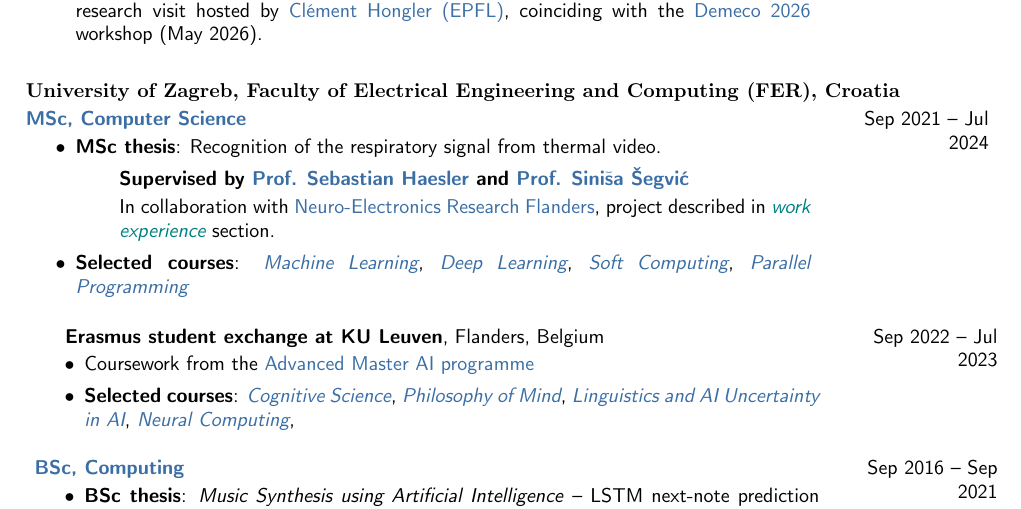
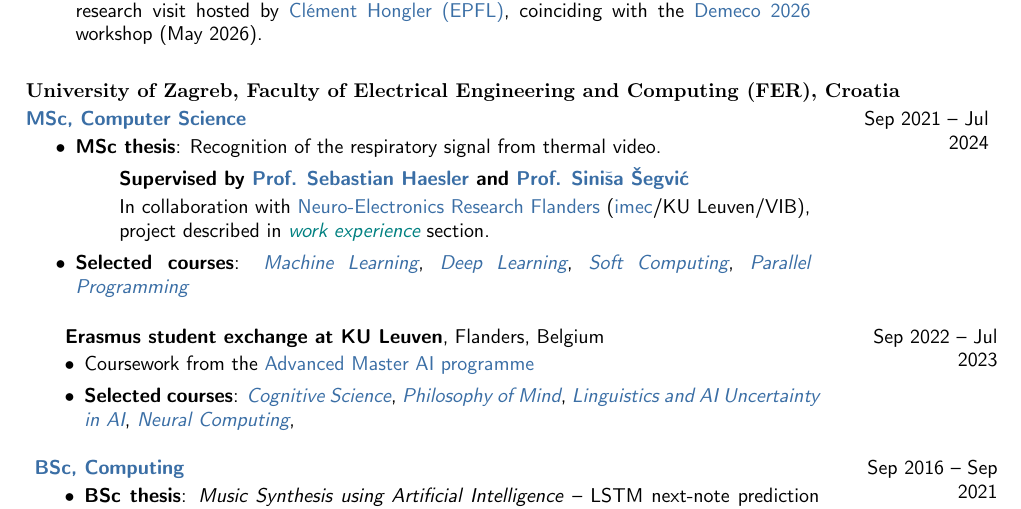
Before and after one commit to markocvjetko/markocvjetko.github.io, a LaTeX CV (cv/cv.tex): part of page 2 of 3, cut so that both start at the same text. The pictures show the PDF file cv/cv.pdf that the author committed with the source.

Commit message:
mention imec in MSc thesis collaboration line

```diff
--- a/cv/cv.tex
+++ b/cv/cv.tex
@@ -127,7 +127,7 @@ I am a 2nd year PhD student supervised by \href{http://www.pyoudeyer.com/}{\text
     \item \textbf{MSc thesis}: Recognition of the respiratory signal from thermal video.
         \begin{itemize}
                 \item[] \textbf{Supervised by \href{https://haeslerlab.sites.vib.be/en#/}{\textcolor{blue}{Prof. Sebastian Haesler}} and \href{https://www.zemris.fer.hr/~ssegvic/index_en.html}{\textcolor{blue}{Prof. Sini\v{s}a \v{S}egvi\'{c}}}}
-              \item[] In collaboration with \href{https://nerf.be/en#/}{\textcolor{blue}{Neuro-Electronics Research Flanders}}, project described in \textit{\textcolor{teal}{work experience}} section.
+              \item[] In collaboration with \href{https://nerf.be/en#/}{\textcolor{blue}{Neuro-Electronics Research Flanders}} (\href{https://www.imec-int.com/en}{\textcolor{blue}{imec}}/KU Leuven/VIB), project described in \textit{\textcolor{teal}{work experience}} section.
           \end{itemize}
     \item \textbf{Selected courses}:
         \textit{\href{https://www.fer.unizg.hr/en/course/maclea1}{\textcolor{blue}{Machine Learning}}},
```
Also changed, not shown: cv/cv.pdf.
